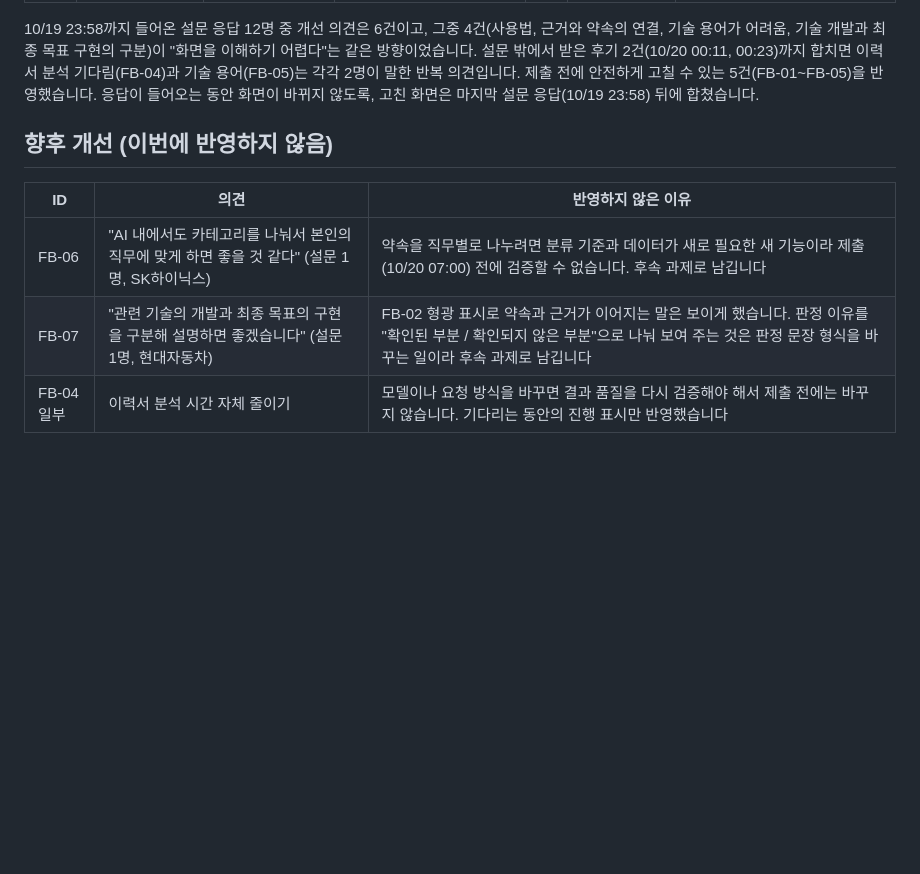
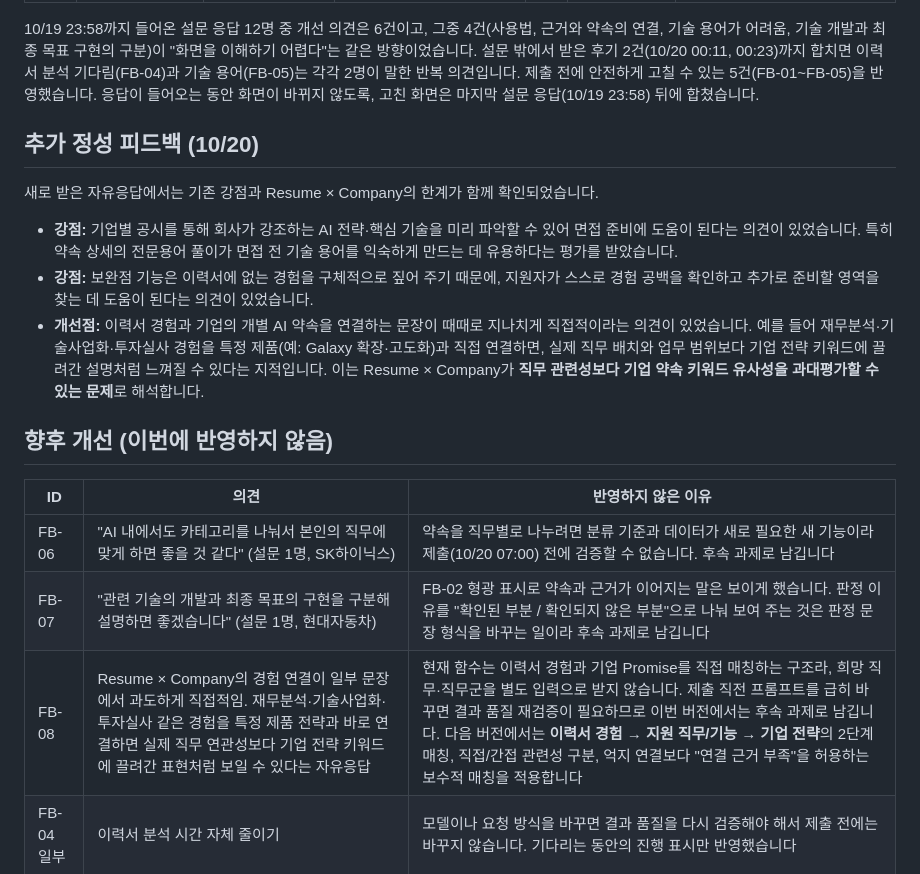
Before and after one commit to Sungtae10/ai-promise, a Markdown page: docs/feedback-log.md, the part around the change. Rendered like a GitHub page; blank space fills up the shorter version.

Commit message:
문서: Resume Fit 직무 관련성 피드백 추가

```diff
--- a/docs/feedback-log.md
+++ b/docs/feedback-log.md
@@ -14,11 +14,20 @@
 
 10/19 23:58까지 들어온 설문 응답 12명 중 개선 의견은 6건이고, 그중 4건(사용법, 근거와 약속의 연결, 기술 용어가 어려움, 기술 개발과 최종 목표 구현의 구분)이 "화면을 이해하기 어렵다"는 같은 방향이었습니다. 설문 밖에서 받은 후기 2건(10/20 00:11, 00:23)까지 합치면 이력서 분석 기다림(FB-04)과 기술 용어(FB-05)는 각각 2명이 말한 반복 의견입니다. 제출 전에 안전하게 고칠 수 있는 5건(FB-01~FB-05)을 반영했습니다. 응답이 들어오는 동안 화면이 바뀌지 않도록, 고친 화면은 마지막 설문 응답(10/19 23:58) 뒤에 합쳤습니다.
 
+## 추가 정성 피드백 (10/20)
+
+새로 받은 자유응답에서는 기존 강점과 Resume × Company의 한계가 함께 확인되었습니다.
+
+- **강점:** 기업별 공시를 통해 회사가 강조하는 AI 전략·핵심 기술을 미리 파악할 수 있어 면접 준비에 도움이 된다는 의견이 있었습니다. 특히 약속 상세의 전문용어 풀이가 면접 전 기술 용어를 익숙하게 만드는 데 유용하다는 평가를 받았습니다.
+- **강점:** 보완점 기능은 이력서에 없는 경험을 구체적으로 짚어 주기 때문에, 지원자가 스스로 경험 공백을 확인하고 추가로 준비할 영역을 찾는 데 도움이 된다는 의견이 있었습니다.
+- **개선점:** 이력서 경험과 기업의 개별 AI 약속을 연결하는 문장이 때때로 지나치게 직접적이라는 의견이 있었습니다. 예를 들어 재무분석·기술사업화·투자실사 경험을 특정 제품(예: Galaxy 확장·고도화)과 직접 연결하면, 실제 직무 배치와 업무 범위보다 기업 전략 키워드에 끌려간 설명처럼 느껴질 수 있다는 지적입니다. 이는 Resume × Company가 **직무 관련성보다 기업 약속 키워드 유사성을 과대평가할 수 있는 문제**로 해석합니다.
+
 ## 향후 개선 (이번에 반영하지 않음)
 | ID | 의견 | 반영하지 않은 이유 |
 |---|---|---|
 | FB-06 | "AI 내에서도 카테고리를 나눠서 본인의 직무에 맞게 하면 좋을 것 같다" (설문 1명, SK하이닉스) | 약속을 직무별로 나누려면 분류 기준과 데이터가 새로 필요한 새 기능이라 제출(10/20 07:00) 전에 검증할 수 없습니다. 후속 과제로 남깁니다 |
 | FB-07 | "관련 기술의 개발과 최종 목표의 구현을 구분해 설명하면 좋겠습니다" (설문 1명, 현대자동차) | FB-02 형광 표시로 약속과 근거가 이어지는 말은 보이게 했습니다. 판정 이유를 "확인된 부분 / 확인되지 않은 부분"으로 나눠 보여 주는 것은 판정 문장 형식을 바꾸는 일이라 후속 과제로 남깁니다 |
+| FB-08 | Resume × Company의 경험 연결이 일부 문장에서 과도하게 직접적임. 재무분석·기술사업화·투자실사 같은 경험을 특정 제품 전략과 바로 연결하면 실제 직무 연관성보다 기업 전략 키워드에 끌려간 표현처럼 보일 수 있다는 자유응답 | 현재 함수는 이력서 경험과 기업 Promise를 직접 매칭하는 구조라, 희망 직무·직무군을 별도 입력으로 받지 않습니다. 제출 직전 프롬프트를 급히 바꾸면 결과 품질 재검증이 필요하므로 이번 버전에서는 후속 과제로 남깁니다. 다음 버전에서는 **이력서 경험 → 지원 직무/기능 → 기업 전략**의 2단계 매칭, 직접/간접 관련성 구분, 억지 연결보다 "연결 근거 부족"을 허용하는 보수적 매칭을 적용합니다 |
 | FB-04 일부 | 이력서 분석 시간 자체 줄이기 | 모델이나 요청 방식을 바꾸면 결과 품질을 다시 검증해야 해서 제출 전에는 바꾸지 않습니다. 기다리는 동안의 진행 표시만 반영했습니다 |
 
 ## 기록 원칙
```
